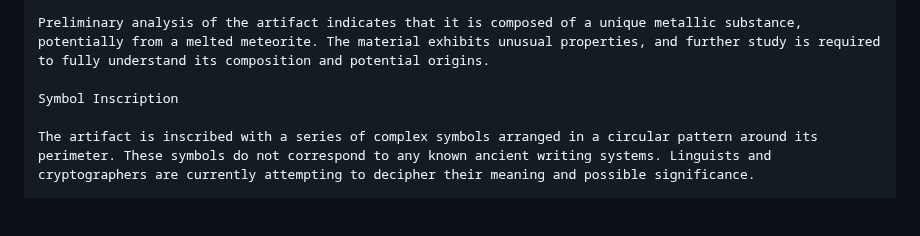
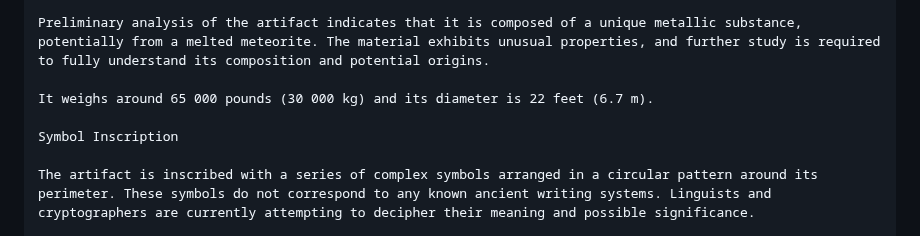
Before and after one commit to ProgramDoorToHeaven/DoorToHeaven-TaylorSeries, a Markdown page: 1996 and before/19900000_19280908_Artifacts_discovery.md, the part around the change. GitHub-like rendering; blank space fills up the shorter version.

```diff
--- a/1996 and before/19900000_19280908_Artifacts_discovery.md
+++ b/1996 and before/19900000_19280908_Artifacts_discovery.md
@@ -35,6 +35,8 @@ Material Composition
 
 Preliminary analysis of the artifact indicates that it is composed of a unique metallic substance, potentially from a melted meteorite. The material exhibits unusual properties, and further study is required to fully understand its composition and potential origins.
 
+It weighs around 65 000 pounds (30 000 kg) and its diameter is 22 feet (6.7 m).
+
 Symbol Inscription
 
 The artifact is inscribed with a series of complex symbols arranged in a circular pattern around its perimeter. These symbols do not correspond to any known ancient writing systems. Linguists and cryptographers are currently attempting to decipher their meaning and possible significance.
```
